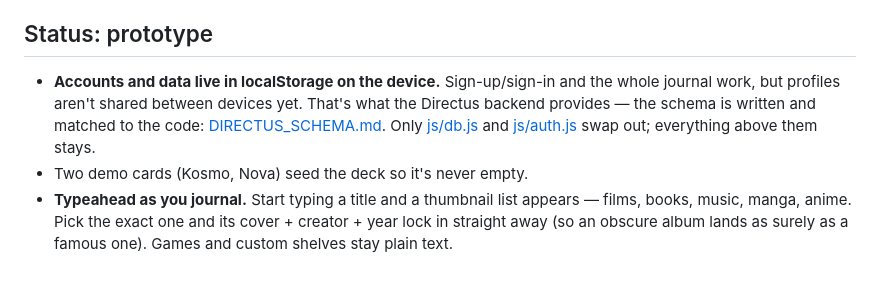
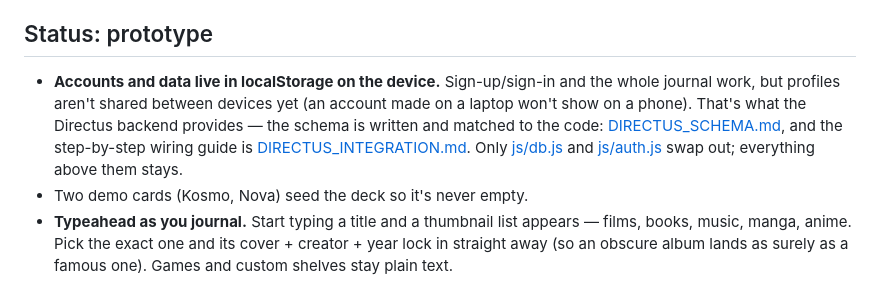
Before and after one commit to kosmothestarkid/taste, a Markdown page: README.md, the part around the change. GitHub-like rendering.

```diff
--- a/README.md
+++ b/README.md
@@ -32,10 +32,11 @@ python3 -m http.server 4173
 ## Status: prototype
 
 - **Accounts and data live in localStorage on the device.** Sign-up/sign-in and the
-  whole journal work, but profiles aren't shared between devices yet. That's what the
-  Directus backend provides — the schema is written and matched to the code:
-  [DIRECTUS_SCHEMA.md](DIRECTUS_SCHEMA.md). Only [js/db.js](js/db.js) and
-  [js/auth.js](js/auth.js) swap out; everything above them stays.
+  whole journal work, but profiles aren't shared between devices yet (an account made on a
+  laptop won't show on a phone). That's what the Directus backend provides — the schema is
+  written and matched to the code: [DIRECTUS_SCHEMA.md](DIRECTUS_SCHEMA.md), and the
+  step-by-step wiring guide is [DIRECTUS_INTEGRATION.md](DIRECTUS_INTEGRATION.md). Only
+  [js/db.js](js/db.js) and [js/auth.js](js/auth.js) swap out; everything above them stays.
 - Two demo cards (Kosmo, Nova) seed the deck so it's never empty.
 - **Typeahead as you journal.** Start typing a title and a thumbnail list appears —
   films, books, music, manga, anime. Pick the exact one and its cover + creator + year
```
Also changed, not shown: DIRECTUS_INTEGRATION.md (added, +340 -0 lines).
